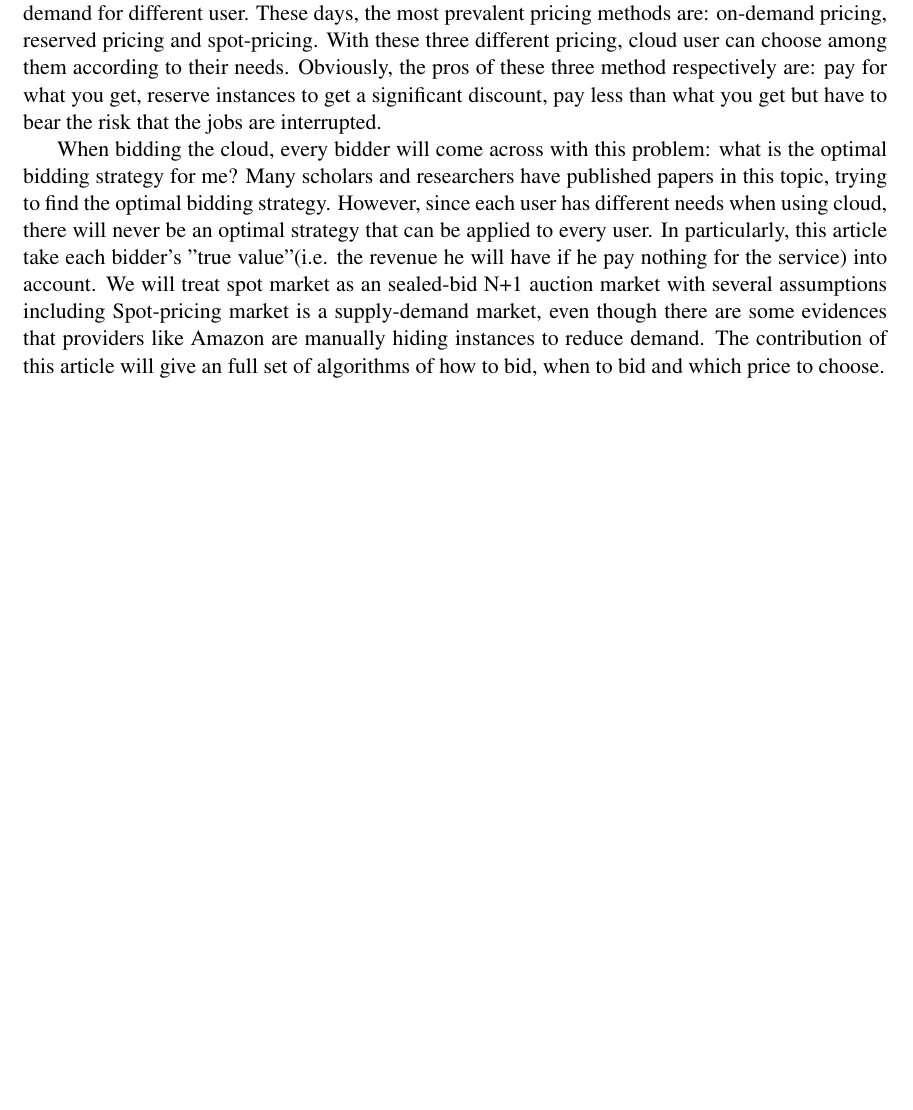
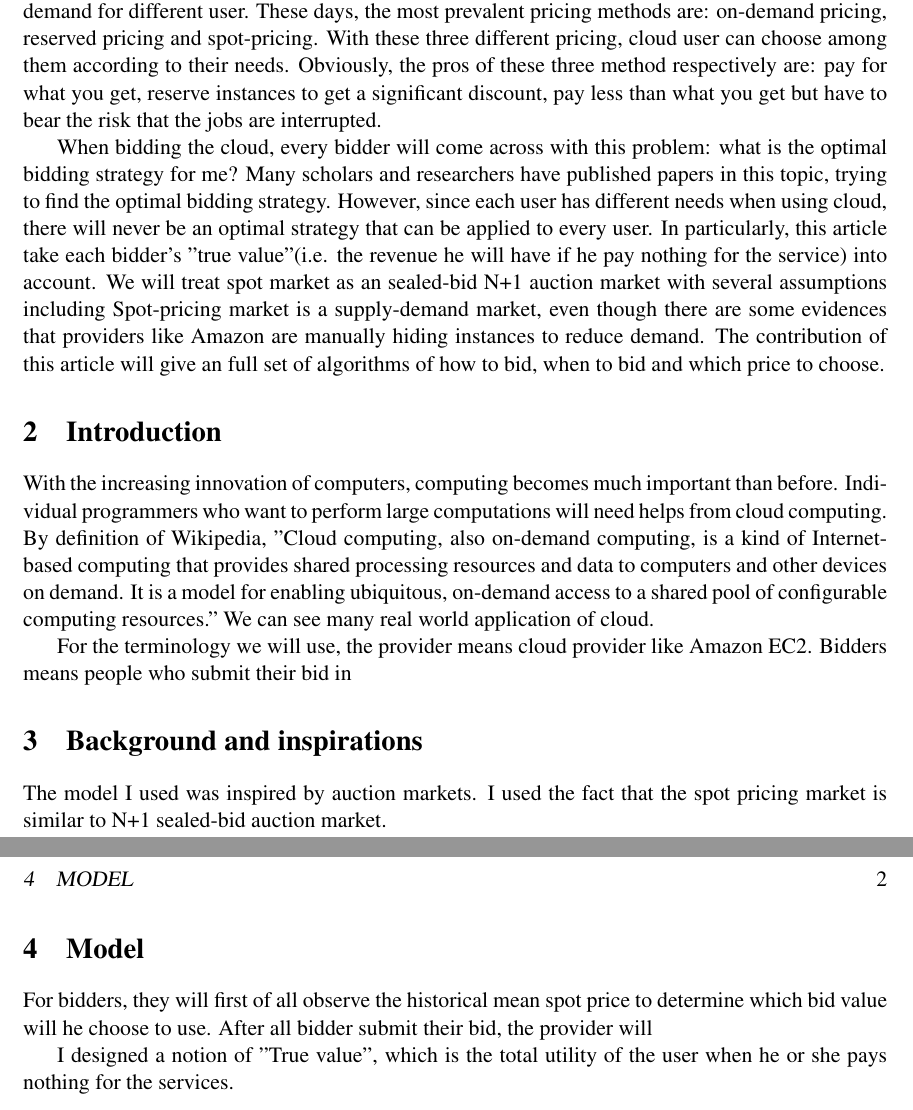
Before and after one commit to TongLin1995/URAcloudpricinguw, a LaTeX document (workshoppaper.tex): part of the page before the commit and two parts of pages 1 and 2 of 2 after it, the two joined at a grey line, cut so that both start at the same text, the shorter picture padded with empty space. Compiled offline with pdfLaTeX.

Commit message:
divide into sections

```diff
--- a/workshoppaper.tex
+++ b/workshoppaper.tex
@@ -35,5 +35,29 @@ With the introduction of cloud computing, more and more companies choose to use
 When bidding the cloud, every bidder will come across with this problem: what is the optimal bidding strategy for me? Many scholars and researchers have published papers in this topic, trying to find the optimal bidding strategy. However, since each user has different needs when using cloud, there will never be an optimal strategy that can be applied to every user. In particularly, this article take each bidder's "true value"(i.e. the revenue he will have if he pay nothing for the service) into account. We will treat spot market as an sealed-bid N+1 auction market with several assumptions including Spot-pricing market is a supply-demand market, even though there are some evidences that providers like Amazon are manually hiding instances to reduce demand. The contribution of this article will give an full set of algorithms of how to bid, when to bid and which price to choose.
 
 
+\section{Introduction}
+
+With the increasing innovation of computers, computing becomes much important than before. Individual programmers who want to perform large computations will need helps from cloud computing. By definition of Wikipedia, "Cloud computing, also on-demand computing, is a kind of Internet-based computing that provides shared processing resources and data to computers and other devices on demand. It is a model for enabling ubiquitous, on-demand access to a shared pool of configurable computing resources." We can see many real world application of cloud.
+
+For the terminology we will use, the provider means cloud provider like Amazon EC2. Bidders means people who submit their bid in
+
+\section{Background and inspirations}
+
+The model I used was inspired by auction markets. I used the fact that the spot pricing market is similar to N+1 sealed-bid auction market.
+
+\section{Model}
+
+For bidders, they will first of all observe the historical mean spot price to determine which bid value will he choose to use. After all bidder submit their bid, the provider will
+
+
+I designed a notion of "True value", which is the total utility of the user when he or she pays nothing for the services.
+
+%\section{Single bidder's optimal bidding strategy}
+
+%\section{Experiment of applying our strategy to historical data}
+
+%\section{Conclusion}
+
+%\section{References}
 
 \end{document}
```
